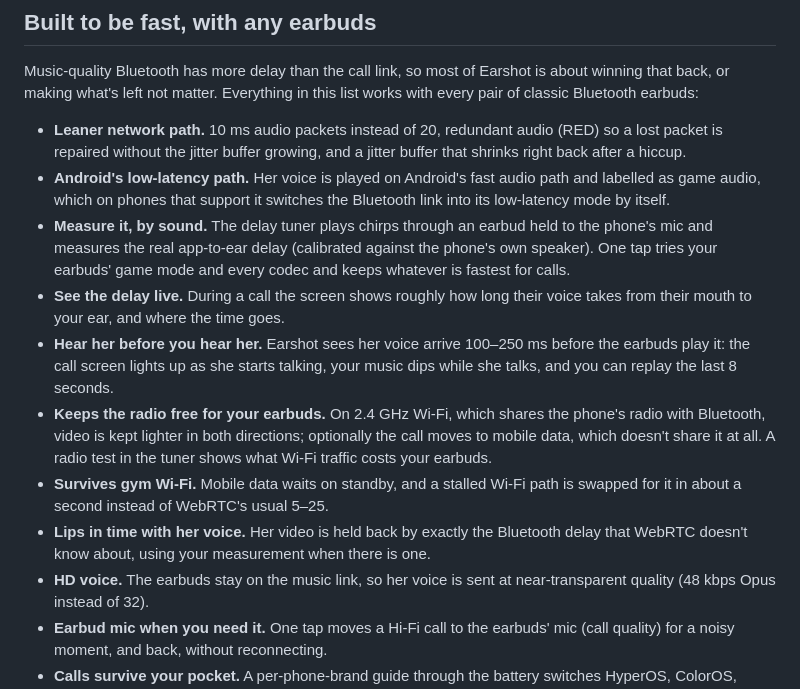
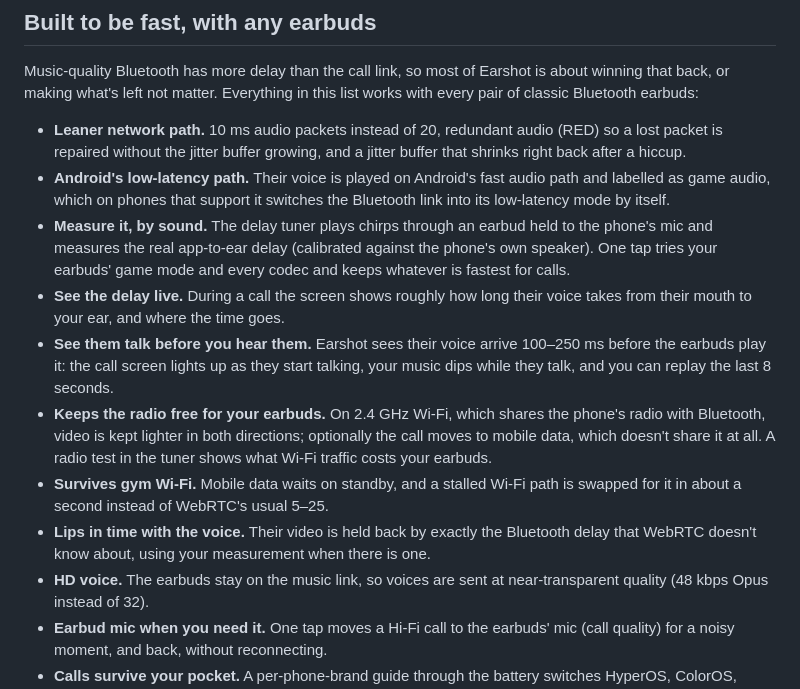
Before and after one commit to Nomskis/Bluetooth, a Markdown page: README.md, the part around the change. Drawn GitHub-style.

Commit message:
Docs: neutral wording for the other person on the call
Co-Authored-By: Claude Opus 5.5 <noreply@anthropic.com>
Claude-Session: https://claude.ai/code/session_01KuUL6VUCV3U4AtKAjM7Tj3

```diff
--- a/README.md
+++ b/README.md
@@ -36,7 +36,7 @@ this list works with every pair of classic Bluetooth earbuds:
 - **Leaner network path.** 10 ms audio packets instead of 20, redundant audio
   (RED) so a lost packet is repaired without the jitter buffer growing, and a
   jitter buffer that shrinks right back after a hiccup.
-- **Android's low-latency path.** Her voice is played on Android's fast audio
+- **Android's low-latency path.** Their voice is played on Android's fast audio
   path and labelled as game audio, which on phones that support it switches
   the Bluetooth link into its low-latency mode by itself.
 - **Measure it, by sound.** The delay tuner plays chirps through an earbud held
@@ -45,19 +45,20 @@ this list works with every pair of classic Bluetooth earbuds:
   codec and keeps whatever is fastest for calls.
 - **See the delay live.** During a call the screen shows roughly how long
   their voice takes from their mouth to your ear, and where the time goes.
-- **Hear her before you hear her.** Earshot sees her voice arrive 100–250 ms
-  before the earbuds play it: the call screen lights up as she starts talking,
-  your music dips while she talks, and you can replay the last 8 seconds.
+- **See them talk before you hear them.** Earshot sees their voice arrive
+  100–250 ms before the earbuds play it: the call screen lights up as they
+  start talking, your music dips while they talk, and you can replay the last
+  8 seconds.
 - **Keeps the radio free for your earbuds.** On 2.4 GHz Wi-Fi, which shares
   the phone's radio with Bluetooth, video is kept lighter in both directions;
   optionally the call moves to mobile data, which doesn't share it at all. A
   radio test in the tuner shows what Wi-Fi traffic costs your earbuds.
 - **Survives gym Wi-Fi.** Mobile data waits on standby, and a stalled Wi-Fi
   path is swapped for it in about a second instead of WebRTC's usual 5–25.
-- **Lips in time with her voice.** Her video is held back by exactly the
+- **Lips in time with the voice.** Their video is held back by exactly the
   Bluetooth delay that WebRTC doesn't know about, using your measurement when
   there is one.
-- **HD voice.** The earbuds stay on the music link, so her voice is sent at
+- **HD voice.** The earbuds stay on the music link, so voices are sent at
   near-transparent quality (48 kbps Opus instead of 32).
 - **Earbud mic when you need it.** One tap moves a Hi-Fi call to the earbuds'
   mic (call quality) for a noisy moment, and back, without reconnecting.
```
Also changed, not shown: docs/how-it-works.md (+4 -4 lines).
